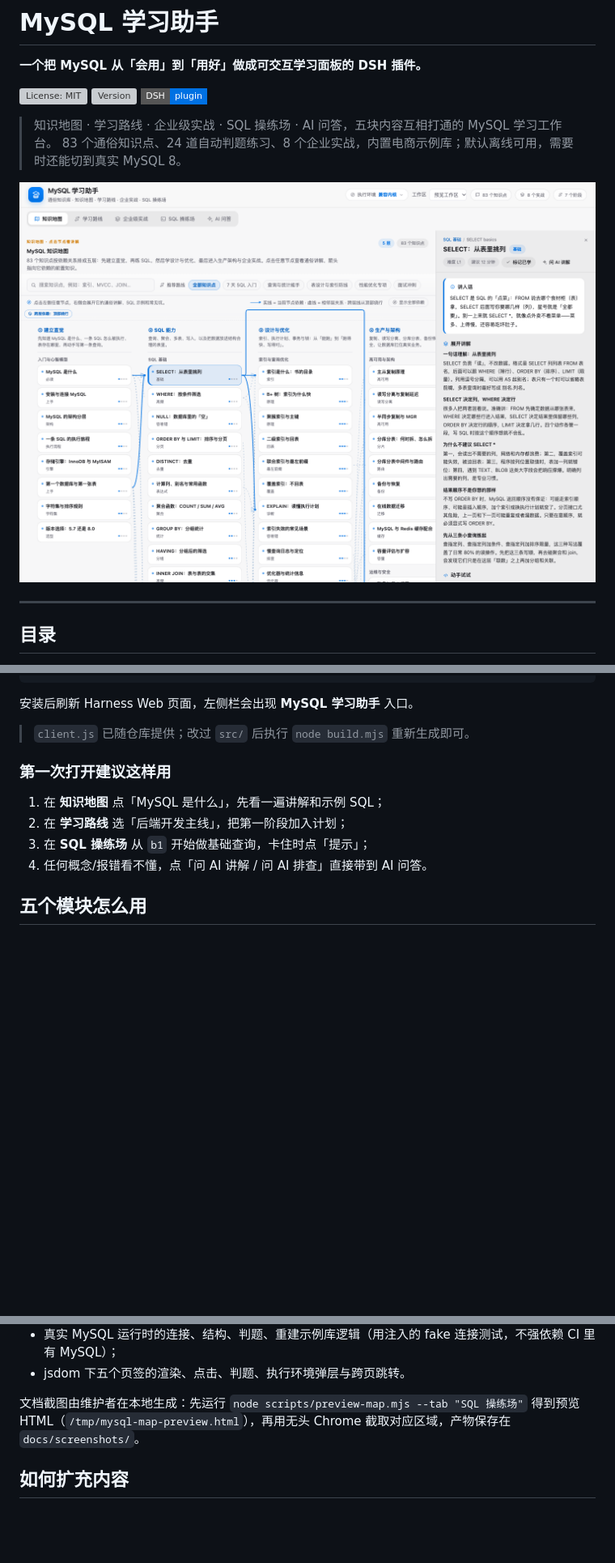
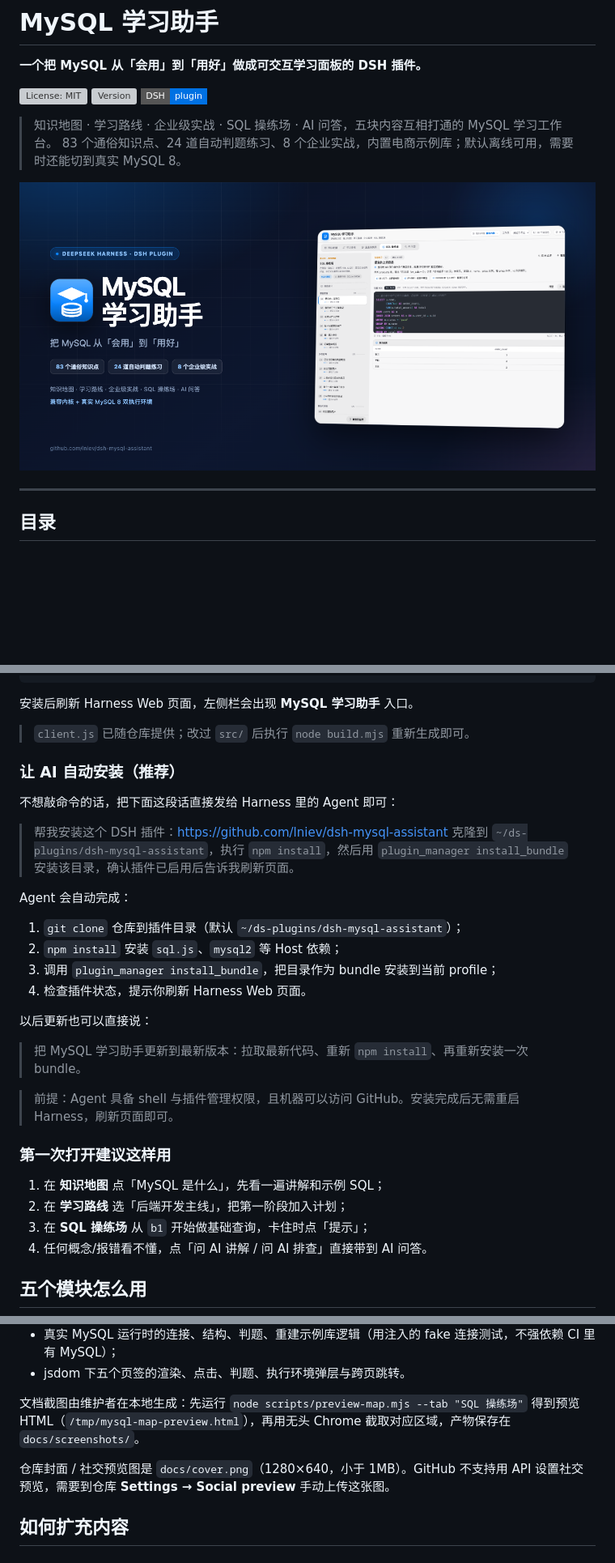
Before and after one commit to lniev/dsh-mysql-assistant, a Markdown page: README.md, 3 parts joined by grey strips. Shown at 81% size. Drawn GitHub-style; pictures changed too: docs/cover.png (added); badges without logos; blank space fills up the shorter version; grey boxes are pictures that could not be loaded.

Commit message:
docs: 增加仓库封面图与 AI 自动安装指引

```diff
--- a/README.md
+++ b/README.md
@@ -9,7 +9,7 @@
 > 知识地图 · 学习路线 · 企业级实战 · SQL 操练场 · AI 问答，五块内容互相打通的 MySQL 学习工作台。
 > 83 个通俗知识点、24 道自动判题练习、8 个企业实战，内置电商示例库；默认离线可用，需要时还能切到真实 MySQL 8。
 
-![知识地图](docs/screenshots/01-map.png)
+![MySQL 学习助手](docs/cover.png)
 
 ---
 
@@ -82,6 +82,26 @@ plugin_manager install_bundle target=<该目录的绝对路径>
 安装后刷新 Harness Web 页面，左侧栏会出现 **MySQL 学习助手** 入口。
 
 > `client.js` 已随仓库提供；改过 `src/` 后执行 `node build.mjs` 重新生成即可。
+
+### 让 AI 自动安装（推荐）
+
+不想敲命令的话，把下面这段话直接发给 Harness 里的 Agent 即可：
+
+> 帮我安装这个 DSH 插件：https://github.com/lniev/dsh-mysql-assistant
+> 克隆到 `~/ds-plugins/dsh-mysql-assistant`，执行 `npm install`，然后用 `plugin_manager install_bundle` 安装该目录，确认插件已启用后告诉我刷新页面。
+
+Agent 会自动完成：
+
+1. `git clone` 仓库到插件目录（默认 `~/ds-plugins/dsh-mysql-assistant`）；
+2. `npm install` 安装 `sql.js`、`mysql2` 等 Host 依赖；
+3. 调用 `plugin_manager install_bundle`，把目录作为 bundle 安装到当前 profile；
+4. 检查插件状态，提示你刷新 Harness Web 页面。
+
+以后更新也可以直接说：
+
+> 把 MySQL 学习助手更新到最新版本：拉取最新代码、重新 `npm install`、再重新安装一次 bundle。
+
+> 前提：Agent 具备 shell 与插件管理权限，且机器可以访问 GitHub。安装完成后无需重启 Harness，刷新页面即可。
 
 ### 第一次打开建议这样用
 
@@ -272,6 +292,8 @@ npm run test:ui                # jsdom 渲染与交互
 
 文档截图由维护者在本地生成：先运行 `node scripts/preview-map.mjs --tab "SQL 操练场"` 得到预览 HTML（`/tmp/mysql-map-preview.html`），再用无头 Chrome 截取对应区域，产物保存在 `docs/screenshots/`。
 
+仓库封面 / 社交预览图是 `docs/cover.png`（1280×640，小于 1MB）。GitHub 不支持用 API 设置社交预览，需要到仓库 **Settings → Social preview** 手动上传这张图。
+
 ## 如何扩充内容
 
 ### 新增一个知识点
```
